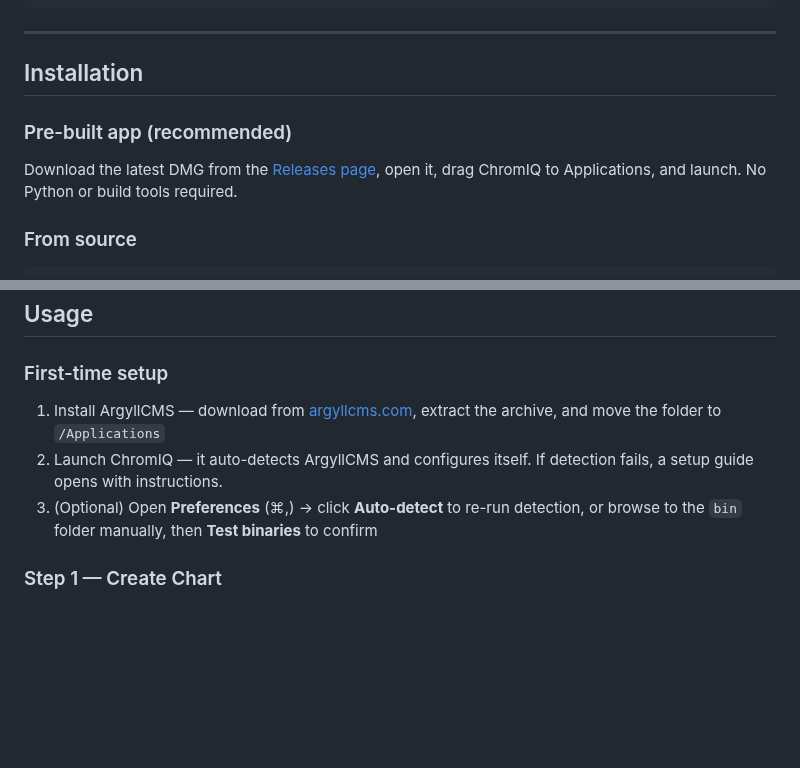
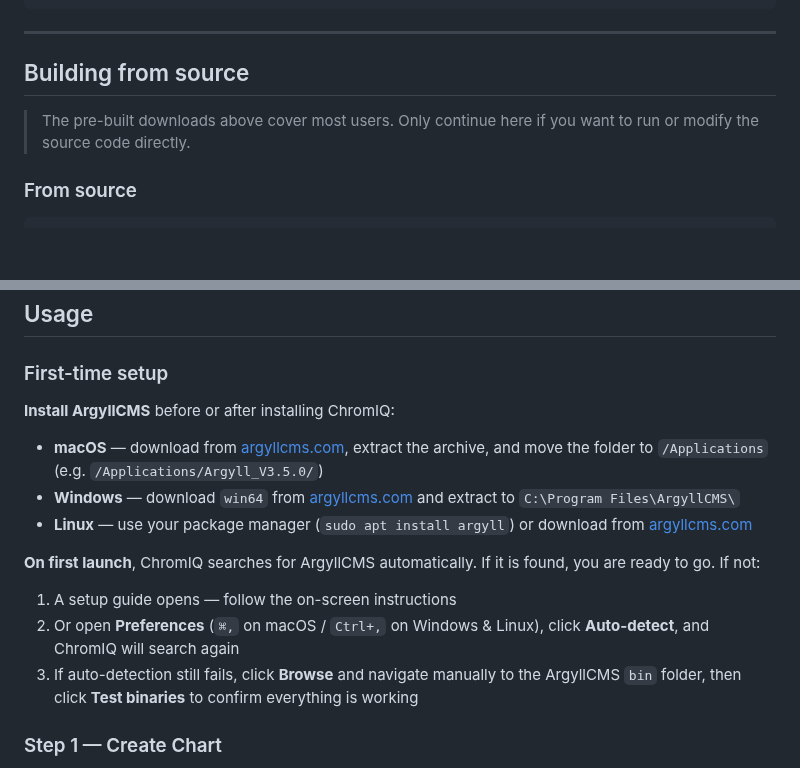
Before and after one commit to andrewphipps00/ChromIQ, a Markdown page: README.md, 2 parts joined by grey strips. GitHub-like rendering; blank space fills up the shorter version.

```diff
--- a/README.md
+++ b/README.md
@@ -183,11 +196,9 @@ imagecodecs >= 2024.0.0
 
 ---
 
-## Installation
+## Building from source
 
-### Pre-built app (recommended)
-
-Download the latest DMG from the [Releases page](https://github.com/itsab1989/ChromIQ/releases/latest), open it, drag ChromIQ to Applications, and launch. No Python or build tools required.
+> The pre-built downloads above cover most users. Only continue here if you want to run or modify the source code directly.
 
 ### From source
 
@@ -216,9 +227,16 @@ Copy `dist/ChromIQ.app` to `/Applications` and launch like any other macOS app.
 ## Usage
 
 ### First-time setup
-1. Install ArgyllCMS — download from [argyllcms.com](https://www.argyllcms.com/downloadmac.html), extract the archive, and move the folder to `/Applications`
-2. Launch ChromIQ — it auto-detects ArgyllCMS and configures itself. If detection fails, a setup guide opens with instructions.
-3. (Optional) Open **Preferences** (⌘,) → click **Auto-detect** to re-run detection, or browse to the `bin` folder manually, then **Test binaries** to confirm
+
+**Install ArgyllCMS** before or after installing ChromIQ:
+- **macOS** — download from [argyllcms.com](https://www.argyllcms.com/downloadmac.html), extract the archive, and move the folder to `/Applications` (e.g. `/Applications/Argyll_V3.5.0/`)
+- **Windows** — download `win64` from [argyllcms.com](https://www.argyllcms.com/downloadwin.html) and extract to `C:\Program Files\ArgyllCMS\`
+- **Linux** — use your package manager (`sudo apt install argyll`) or download from [argyllcms.com](https://www.argyllcms.com/downloadlinux.html)
+
+**On first launch**, ChromIQ searches for ArgyllCMS automatically. If it is found, you are ready to go. If not:
+1. A setup guide opens — follow the on-screen instructions
+2. Or open **Preferences** (`⌘,` on macOS / `Ctrl+,` on Windows & Linux), click **Auto-detect**, and ChromIQ will search again
+3. If auto-detection still fails, click **Browse** and navigate manually to the ArgyllCMS `bin` folder, then click **Test binaries** to confirm everything is working
 
 ### Step 1 — Create Chart
 - Choose **Guided** or **Manual** mode
```
Also changed, not shown: other parts of README.md (+49 -36 lines).
